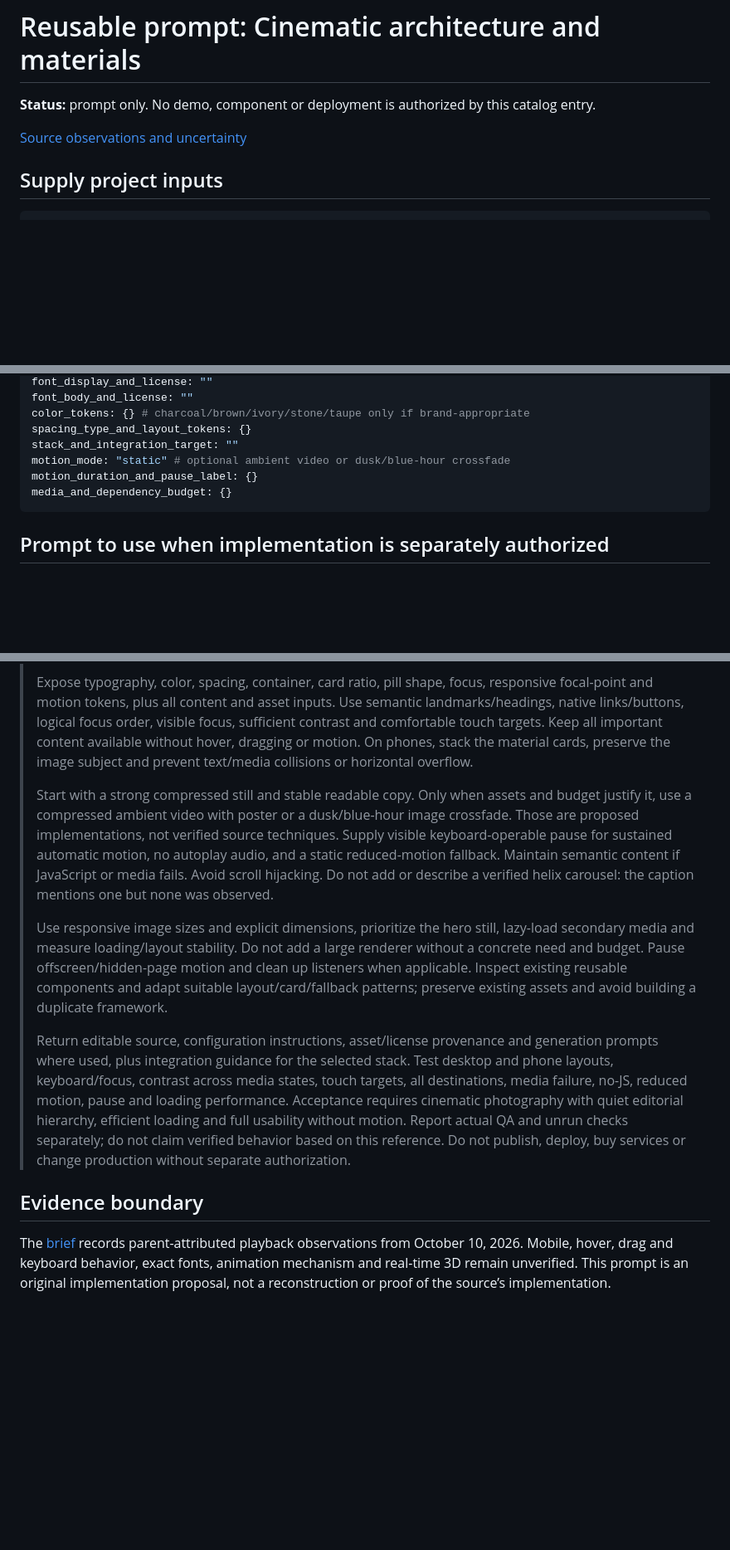
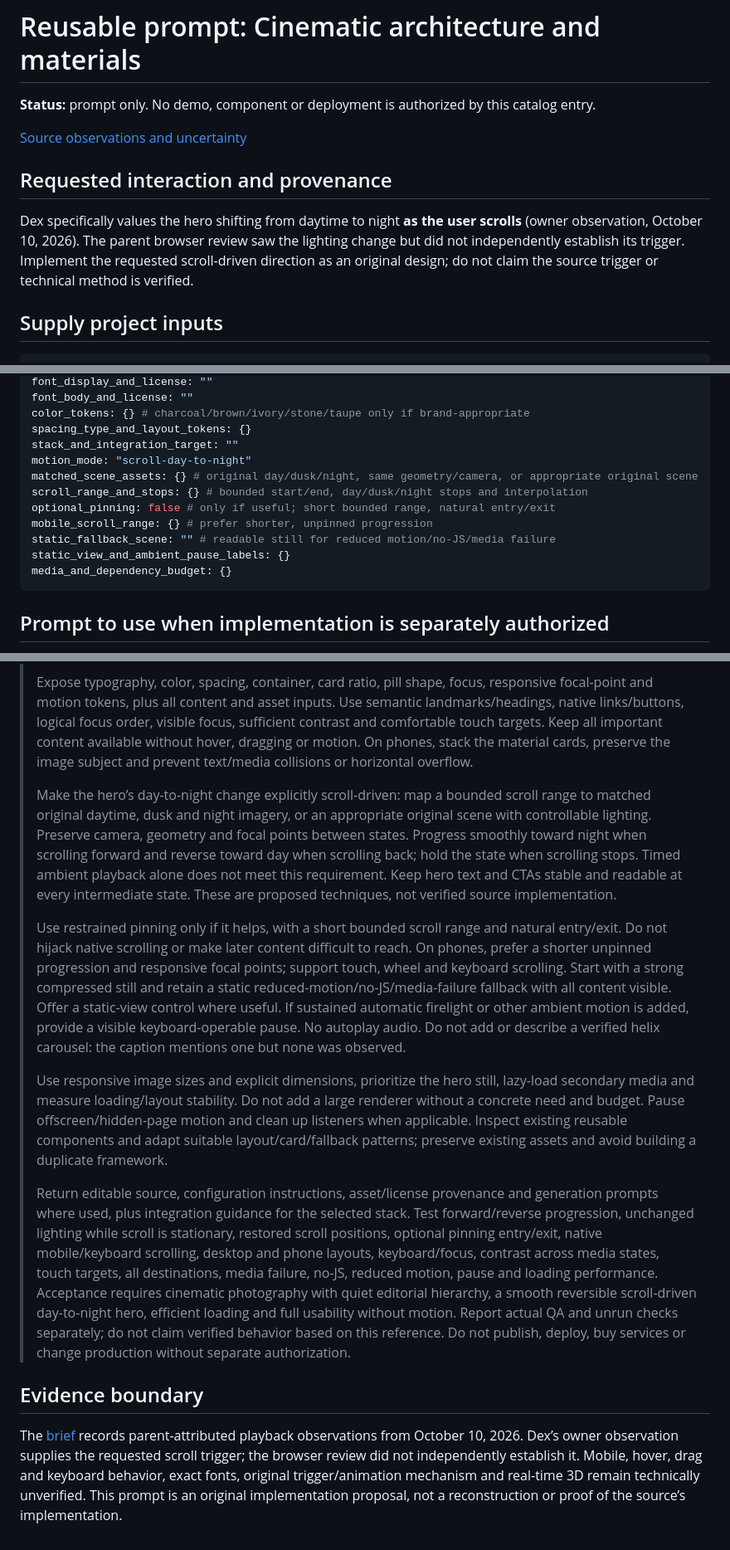
Before and after one commit to contramundi13/glytched-motion-library, a Markdown page: prompts/architecture-materials-forme.md, 3 parts joined by grey strips. Shown at 83% size. GitHub-like rendering; blank space fills up the shorter version.

````diff
--- a/prompts/architecture-materials-forme.md
+++ b/prompts/architecture-materials-forme.md
@@ -3,6 +3,10 @@
 **Status:** prompt only. No demo, component or deployment is authorized by this catalog entry.
 
 [Source observations and uncertainty](../references/architecture-materials-forme.md)
+
+## Requested interaction and provenance
+
+Dex specifically values the hero shifting from daytime to night **as the user scrolls** (owner observation, October 10, 2026). The parent browser review saw the lighting change but did not independently establish its trigger. Implement the requested scroll-driven direction as an original design; do not claim the source trigger or technical method is verified.
 
 ## Supply project inputs
 
@@ -26,8 +30,13 @@ font_body_and_license: ""
 color_tokens: {} # charcoal/brown/ivory/stone/taupe only if brand-appropriate
 spacing_type_and_layout_tokens: {}
 stack_and_integration_target: ""
-motion_mode: "static" # optional ambient video or dusk/blue-hour crossfade
-motion_duration_and_pause_label: {}
+motion_mode: "scroll-day-to-night"
+matched_scene_assets: {} # original day/dusk/night, same geometry/camera, or appropriate original scene
+scroll_range_and_stops: {} # bounded start/end, day/dusk/night stops and interpolation
+optional_pinning: false # only if useful; short bounded range, natural entry/exit
+mobile_scroll_range: {} # prefer shorter, unpinned progression
+static_fallback_scene: "" # readable still for reduced motion/no-JS/media failure
+static_view_and_ambient_pause_labels: {}
 media_and_dependency_budget: {}
 ```
 
@@ -39,12 +48,14 @@ media_and_dependency_budget: {}
 >
 > Expose typography, color, spacing, container, card ratio, pill shape, focus, responsive focal-point and motion tokens, plus all content and asset inputs. Use semantic landmarks/headings, native links/buttons, logical focus order, visible focus, sufficient contrast and comfortable touch targets. Keep all important content available without hover, dragging or motion. On phones, stack the material cards, preserve the image subject and prevent text/media collisions or horizontal overflow.
 >
-> Start with a strong compressed still and stable readable copy. Only when assets and budget justify it, use a compressed ambient video with poster or a dusk/blue-hour image crossfade. Those are proposed implementations, not verified source techniques. Supply visible keyboard-operable pause for sustained automatic motion, no autoplay audio, and a static reduced-motion fallback. Maintain semantic content if JavaScript or media fails. Avoid scroll hijacking. Do not add or describe a verified helix carousel: the caption mentions one but none was observed.
+> Make the hero’s day-to-night change explicitly scroll-driven: map a bounded scroll range to matched original daytime, dusk and night imagery, or an appropriate original scene with controllable lighting. Preserve camera, geometry and focal points between states. Progress smoothly toward night when scrolling forward and reverse toward day when scrolling back; hold the state when scrolling stops. Timed ambient playback alone does not meet this requirement. Keep hero text and CTAs stable and readable at every intermediate state. These are proposed techniques, not verified source implementation.
+>
+> Use restrained pinning only if it helps, with a short bounded scroll range and natural entry/exit. Do not hijack native scrolling or make later content difficult to reach. On phones, prefer a shorter unpinned progression and responsive focal points; support touch, wheel and keyboard scrolling. Start with a strong compressed still and retain a static reduced-motion/no-JS/media-failure fallback with all content visible. Offer a static-view control where useful. If sustained automatic firelight or other ambient motion is added, provide a visible keyboard-operable pause. No autoplay audio. Do not add or describe a verified helix carousel: the caption mentions one but none was observed.
 >
 > Use responsive image sizes and explicit dimensions, prioritize the hero still, lazy-load secondary media and measure loading/layout stability. Do not add a large renderer without a concrete need and budget. Pause offscreen/hidden-page motion and clean up listeners when applicable. Inspect existing reusable components and adapt suitable layout/card/fallback patterns; preserve existing assets and avoid building a duplicate framework.
 >
-> Return editable source, configuration instructions, asset/license provenance and generation prompts where used, plus integration guidance for the selected stack. Test desktop and phone layouts, keyboard/focus, contrast across media states, touch targets, all destinations, media failure, no-JS, reduced motion, pause and loading performance. Acceptance requires cinematic photography with quiet editorial hierarchy, efficient loading and full usability without motion. Report actual QA and unrun checks separately; do not claim verified behavior based on this reference. Do not publish, deploy, buy services or change production without separate authorization.
+> Return editable source, configuration instructions, asset/license provenance and generation prompts where used, plus integration guidance for the selected stack. Test forward/reverse progression, unchanged lighting while scroll is stationary, restored scroll positions, optional pinning entry/exit, native mobile/keyboard scrolling, desktop and phone layouts, keyboard/focus, contrast across media states, touch targets, all destinations, media failure, no-JS, reduced motion, pause and loading performance. Acceptance requires cinematic photography with quiet editorial hierarchy, a smooth reversible scroll-driven day-to-night hero, efficient loading and full usability without motion. Report actual QA and unrun checks separately; do not claim verified behavior based on this reference. Do not publish, deploy, buy services or change production without separate authorization.
 
 ## Evidence boundary
 
-The [brief](../references/architecture-materials-forme.md) records parent-attributed playback observations from October 10, 2026. Mobile, hover, drag and keyboard behavior, exact fonts, animation mechanism and real-time 3D remain unverified. This prompt is an original implementation proposal, not a reconstruction or proof of the source’s implementation.
+The [brief](../references/architecture-materials-forme.md) records parent-attributed playback observations from October 10, 2026. Dex’s owner observation supplies the requested scroll trigger; the browser review did not independently establish it. Mobile, hover, drag and keyboard behavior, exact fonts, original trigger/animation mechanism and real-time 3D remain technically unverified. This prompt is an original implementation proposal, not a reconstruction or proof of the source’s implementation.
````
Also changed, not shown: references/architecture-materials-forme.md (+14 -6 lines).
